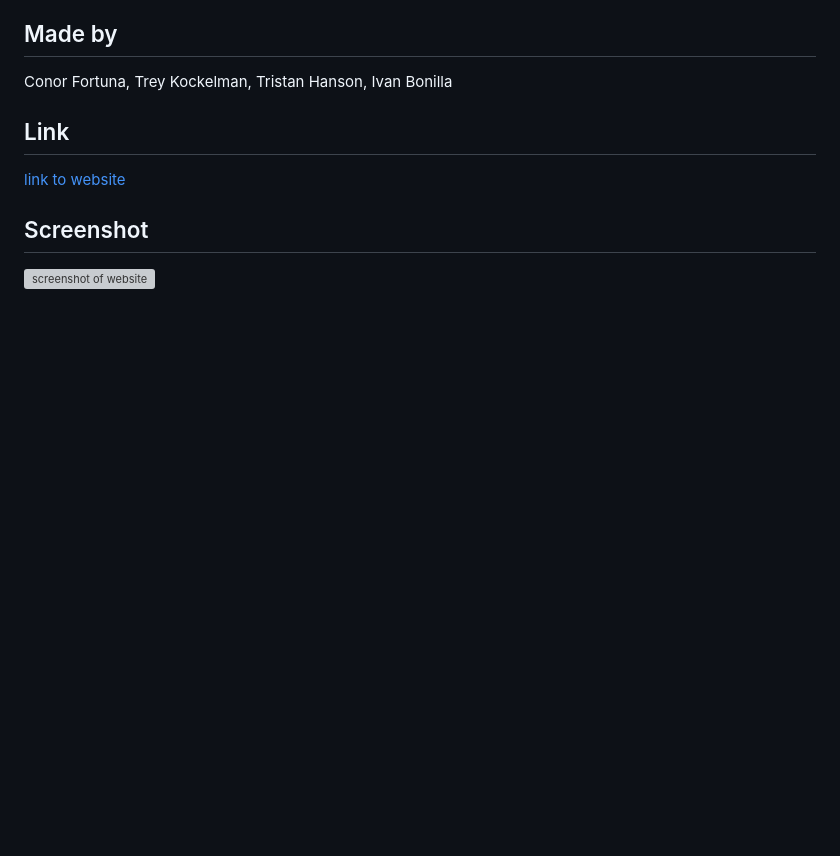
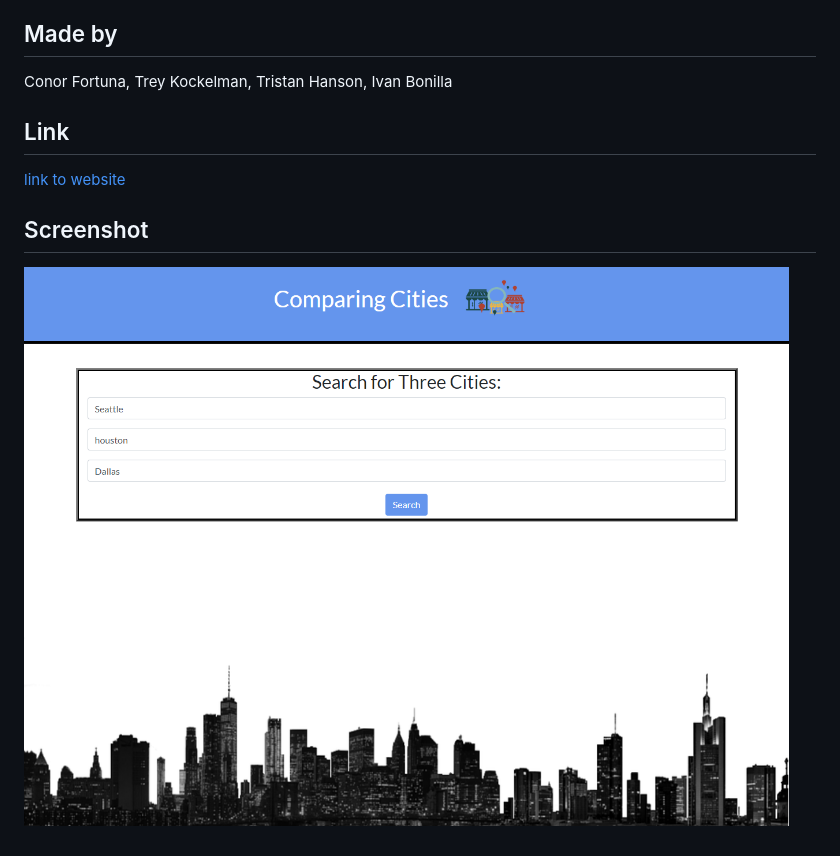
Before and after one commit to fortu038/Comparing_Cities, a Markdown page: README.md, the part around the change. Drawn GitHub-style; pictures changed too: images/ivabon.github.io_01-group-project_.png (added); blank space fills up the shorter version; grey boxes are pictures that could not be loaded.

Commit message:
fixed screenshot

```diff
--- a/README.md
+++ b/README.md
@@ -14,4 +14,4 @@ Conor Fortuna, Trey Kockelman, Tristan Hanson, Ivan Bonilla
 
 ## Screenshot
 
-![screenshot of website](../../../Downloads/ivabon.github.io_01-group-project_.png)
+![Screenshot of website](images/ivabon.github.io_01-group-project_.png)
```
